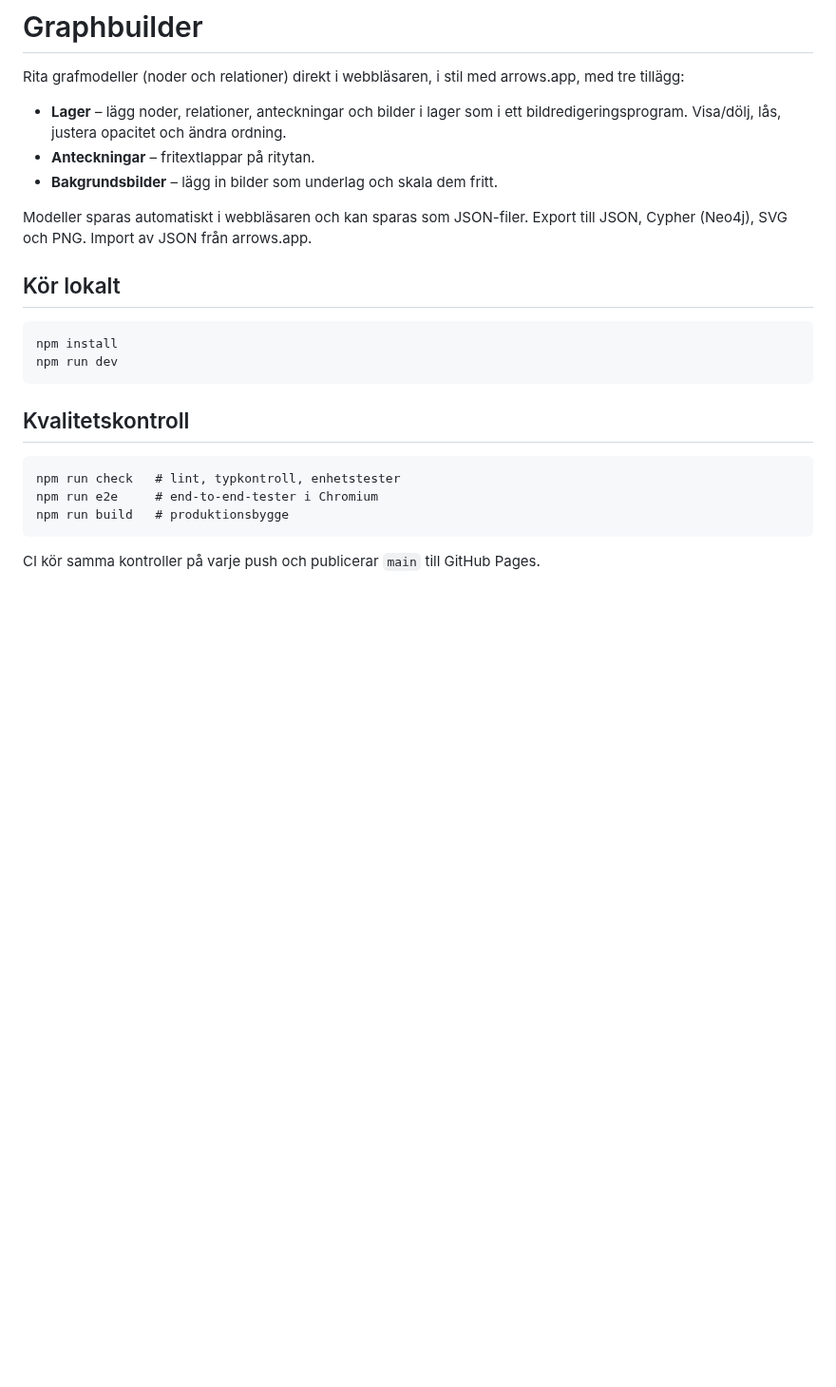
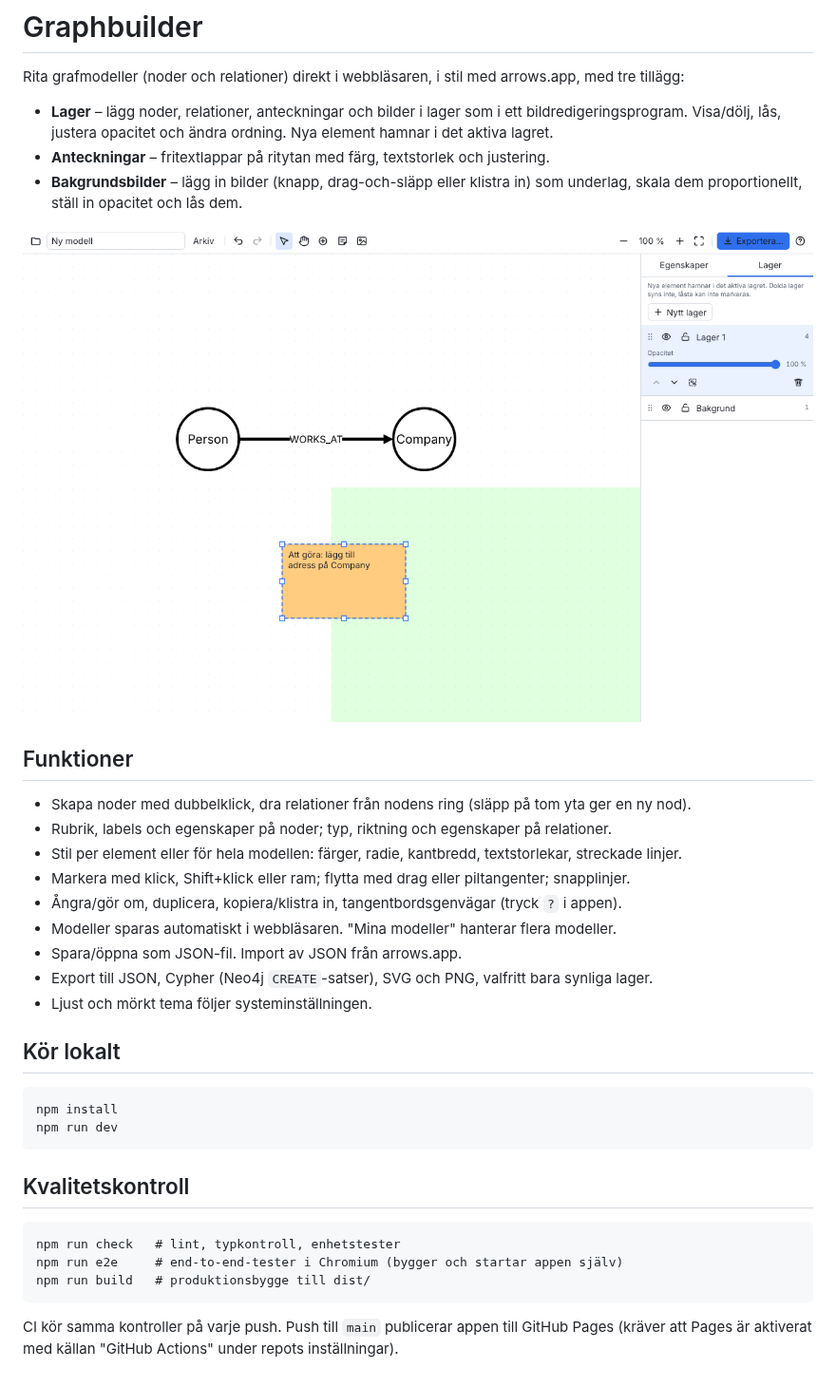
Before and after one commit to henriklantzhedstrom-prog/Graphbuilder, a Markdown page: README.md, the part around the change. Shown at 95% size. Drawn GitHub-style; pictures changed too: docs/screenshot.png (added); blank space fills up the shorter version.

Commit message:
Document features and conventions, add screenshot and dark theme check
Co-Authored-By: Claude Fable 5.1 <noreply@anthropic.com>
Claude-Session: https://claude.ai/code/session_01Ta3dGSwvb8tP62KxisMGeZ

````diff
--- a/README.md
+++ b/README.md
@@ -3,12 +3,24 @@
 Rita grafmodeller (noder och relationer) direkt i webbläsaren, i stil med arrows.app, med tre tillägg:
 
 - **Lager** – lägg noder, relationer, anteckningar och bilder i lager som i ett bildredigeringsprogram.
-  Visa/dölj, lås, justera opacitet och ändra ordning.
-- **Anteckningar** – fritextlappar på ritytan.
-- **Bakgrundsbilder** – lägg in bilder som underlag och skala dem fritt.
+  Visa/dölj, lås, justera opacitet och ändra ordning. Nya element hamnar i det aktiva lagret.
+- **Anteckningar** – fritextlappar på ritytan med färg, textstorlek och justering.
+- **Bakgrundsbilder** – lägg in bilder (knapp, drag-och-släpp eller klistra in) som underlag,
+  skala dem proportionellt, ställ in opacitet och lås dem.
 
-Modeller sparas automatiskt i webbläsaren och kan sparas som JSON-filer. Export till JSON, Cypher
-(Neo4j), SVG och PNG. Import av JSON från arrows.app.
+![Graphbuilder](docs/screenshot.png)
+
+## Funktioner
+
+- Skapa noder med dubbelklick, dra relationer från nodens ring (släpp på tom yta ger en ny nod).
+- Rubrik, labels och egenskaper på noder; typ, riktning och egenskaper på relationer.
+- Stil per element eller för hela modellen: färger, radie, kantbredd, textstorlekar, streckade linjer.
+- Markera med klick, Shift+klick eller ram; flytta med drag eller piltangenter; snapplinjer.
+- Ångra/gör om, duplicera, kopiera/klistra in, tangentbordsgenvägar (tryck `?` i appen).
+- Modeller sparas automatiskt i webbläsaren. "Mina modeller" hanterar flera modeller.
+- Spara/öppna som JSON-fil. Import av JSON från arrows.app.
+- Export till JSON, Cypher (Neo4j `CREATE`-satser), SVG och PNG, valfritt bara synliga lager.
+- Ljust och mörkt tema följer systeminställningen.
 
 ## Kör lokalt
 
@@ -21,8 +33,9 @@ npm run dev
 
 ```
 npm run check   # lint, typkontroll, enhetstester
-npm run e2e     # end-to-end-tester i Chromium
-npm run build   # produktionsbygge
+npm run e2e     # end-to-end-tester i Chromium (bygger och startar appen själv)
+npm run build   # produktionsbygge till dist/
 ```
 
-CI kör samma kontroller på varje push och publicerar `main` till GitHub Pages.
+CI kör samma kontroller på varje push. Push till `main` publicerar appen till GitHub Pages
+(kräver att Pages är aktiverat med källan "GitHub Actions" under repots inställningar).
````
Also changed, not shown: CLAUDE.md (+11 -0 lines), 1 other file.
